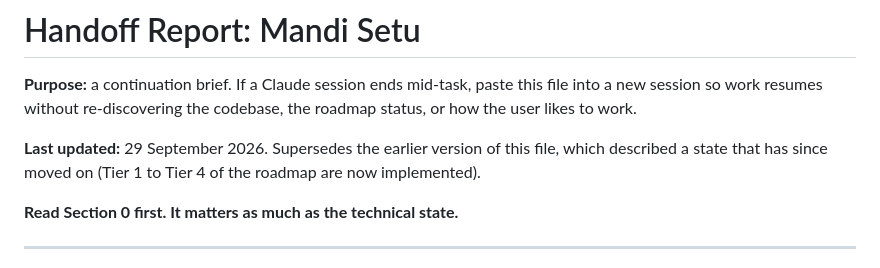
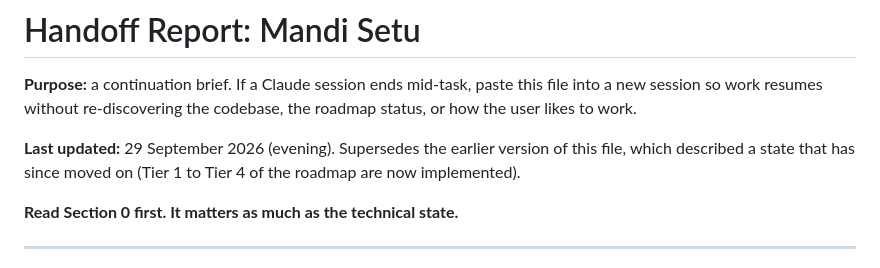
Before and after one commit to Valkner7/mandi-price-forecast, a Markdown page: HANDOFF_REPORT.md, the part around one of its changes. Drawn GitHub-style.

```diff
--- a/HANDOFF_REPORT.md
+++ b/HANDOFF_REPORT.md
@@ -4,9 +4,9 @@
 file into a new session so work resumes without re-discovering the codebase, the
 roadmap status, or how the user likes to work.
 
-**Last updated:** 29 September 2026. Supersedes the earlier version of this file,
-which described a state that has since moved on (Tier 1 to Tier 4 of the roadmap
-are now implemented).
+**Last updated:** 29 September 2026 (evening). Supersedes the earlier version of
+this file, which described a state that has since moved on (Tier 1 to Tier 4 of
+the roadmap are now implemented).
 
 **Read Section 0 first. It matters as much as the technical state.**
 
```
Also changed, not shown: other parts of HANDOFF_REPORT.md (+62 -24 lines).
